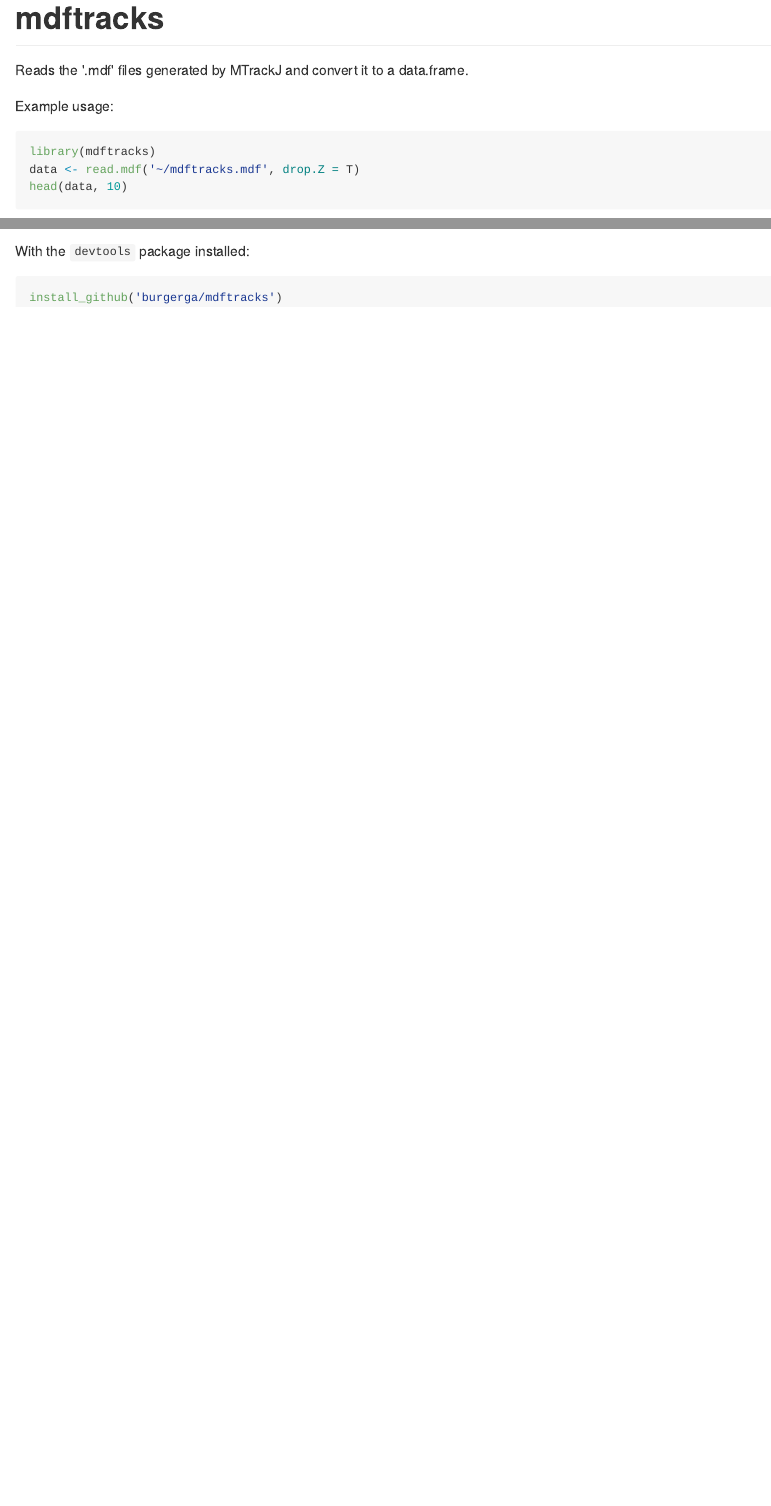
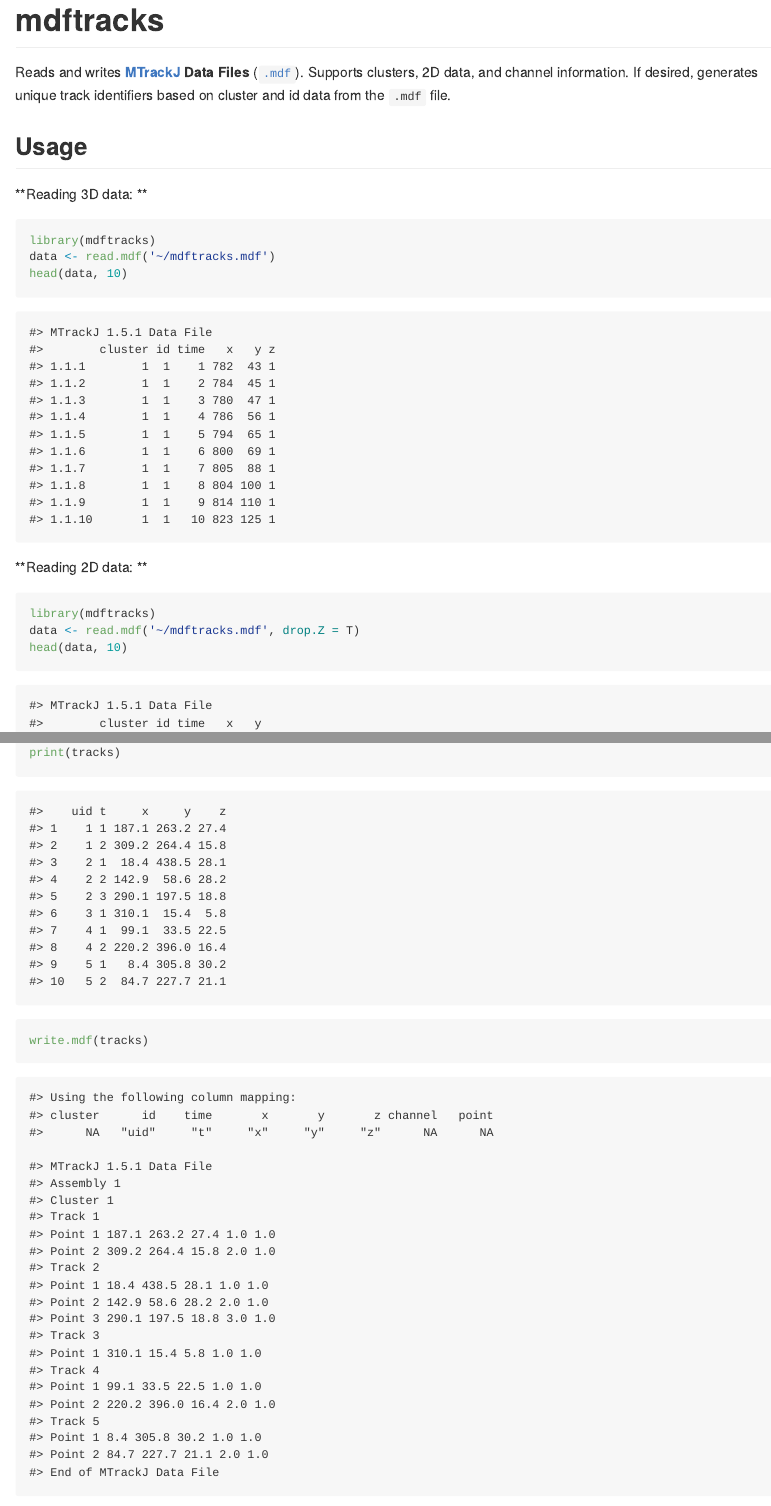
Before and after one commit to burgerga/mdftracks, an R Markdown document (README.Rmd): the page in a window 1100 px wide, from its top, and a second part further down, joined at a grey line. The pictures show the output file README.md that the author committed with the source, drawn offline in the style of GitHub.

Commit message:
Update README

````diff
--- a/README.Rmd
+++ b/README.Rmd
@@ -12,11 +12,34 @@
 )
 ```
 
+```{r, echo=F}
+load('tests/testthat/test_df.RData')
+```
+
+
 # mdftracks
 
-Reads the '.mdf' files generated by MTrackJ and convert it to a data.frame.
+Reads and writes **[MTrackJ](https://imagescience.org/meijering/software/mtrackj/) Data Files** ([`.mdf`](https://imagescience.org/meijering/software/mtrackj/format/)).
+Supports clusters, 2D data, and channel information. If desired, generates
+unique track identifiers based on cluster and id data from the `.mdf` file.
 
-Example usage:
+## Usage
+
+**Reading 3D data: **
+
+```{r, eval=F}
+library(mdftracks)
+data <- read.mdf('~/mdftracks.mdf')
+head(data, 10)
+```
+
+```{r, echo=F}
+library(mdftracks)
+data <- read.mdf('~/stack/mtrackj/121120_RCM_HBC_cell density_complete_p04.mdf')
+head(data, 10)
+```
+
+**Reading 2D data: **
 
 ```{r, eval=F}
 library(mdftracks)
@@ -32,0 +58,7 @@
+```{r, echo=FALSE}
+tracks <- test.df[,c('uid', 't', letters[24:26])]
+```
+
+```{r, collapse=FALSE}
+print(tracks)
+write.mdf(tracks)
````
Also changed, not shown: README.md, README.Rmd (19 more changed lines).
